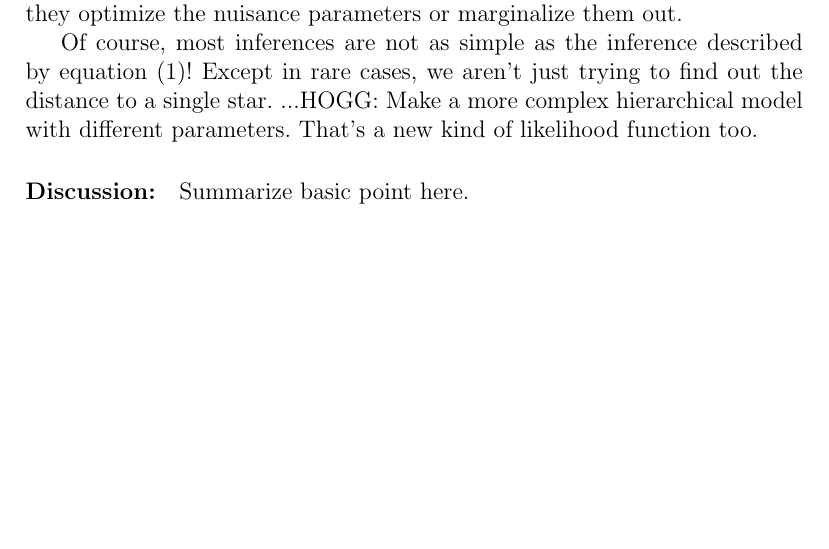
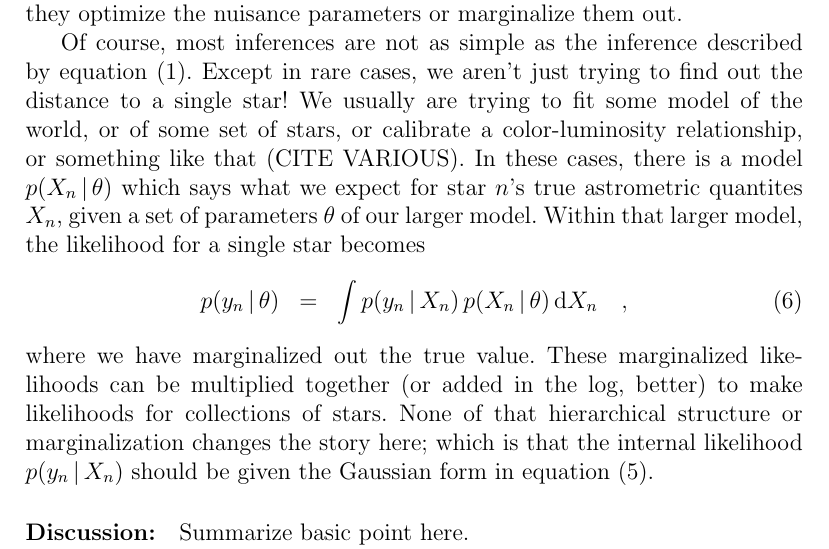
Before and after one commit to davidwhogg/Gaia, a LaTeX document (documents/likelihood/gaia_like.tex): part of page 4 of 4 before the commit and part of page 4 of 5 after it, cut so that both start at the same text, the shorter picture padded with empty space. Compiled offline with pdfLaTeX.

Commit message:
hierarchy

```diff
--- a/documents/likelihood/gaia_like.tex
+++ b/documents/likelihood/gaia_like.tex
@@ -237,11 +237,25 @@ discussion whether they optimize
 the nuisance parameters or marginalize them out.
 
 Of course, most inferences are not as simple as the inference described by
-\equationname~(\ref{eq:inference})!
+\equationname~(\ref{eq:inference}).
 Except in rare cases, we aren't just trying to find out the distance to a single
-star.
-...HOGG: Make a more complex hierarchical model with different parameters. That's
-a new kind of likelihood function too.
+star!
+We usually are trying to fit some model of the world, or of some set of stars,
+or calibrate a color-luminosity relationship, or something like that (CITE VARIOUS).
+In these cases, there is a model $p(X_n\given\theta)$ which says what we expect
+for star $n$'s true astrometric quantites $X_n$, given a set of parameters $\theta$
+of our larger model.
+Within that larger model, the likelihood for a single star becomes
+\begin{eqnarray}
+p(y_n\given\theta) &=& \int p(y_n\given X_n)\,p(X_n\given\theta)\,\dd X_n
+\quad ,
+\end{eqnarray}
+where we have marginalized out the true value.
+These marginalized likelihoods can be multiplied together (or added in the log,
+better) to make likelihoods for collections of stars.
+None of that hierarchical structure or marginalization changes the story here;
+which is that the internal likelihood $p(y_n\given X_n)$ should be given the
+Gaussian form in \equationname~(\ref{eq:like}).
 
 \paragraph{Discussion:}
 Summarize basic point here.
```
